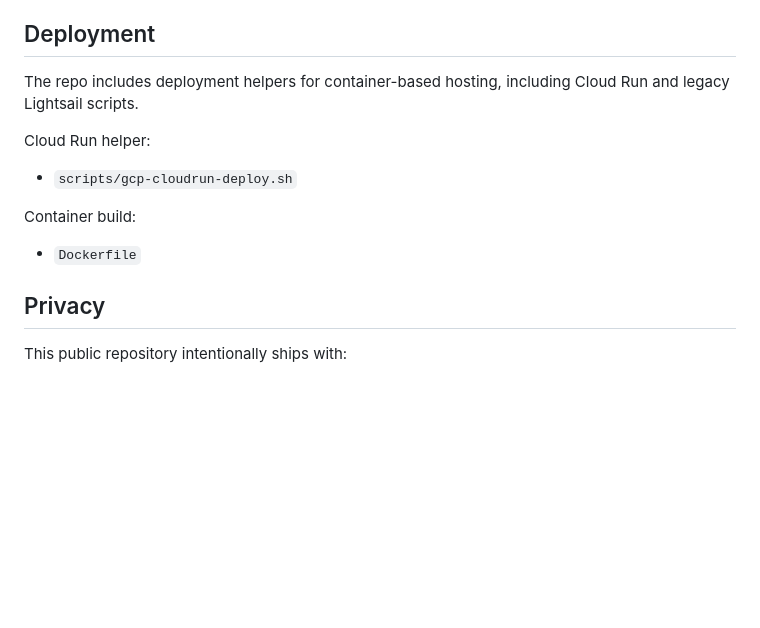
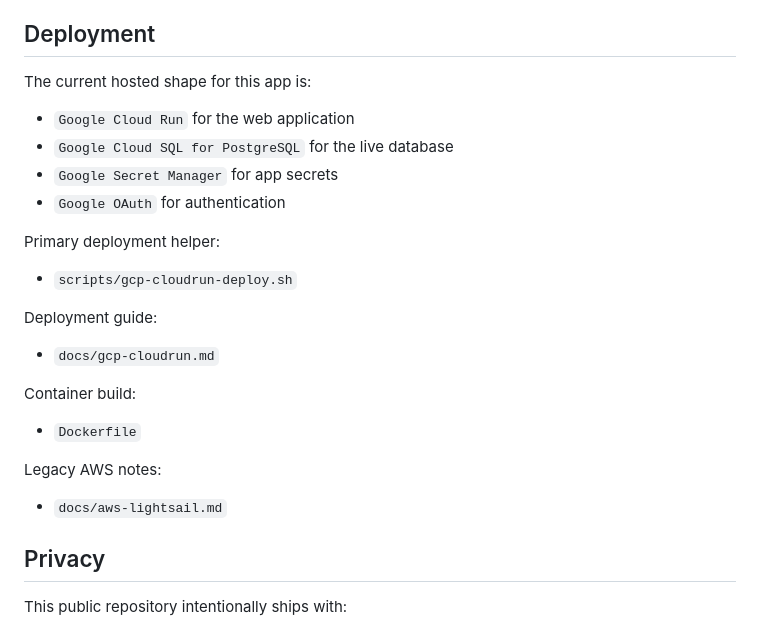
Before and after one commit to stoveruk-collab/personal-finance, a Markdown page: README.md, the part around the change. GitHub-like rendering; blank space fills up the shorter version.

Commit message:
Document GCP deployment

```diff
--- a/README.md
+++ b/README.md
@@ -106,15 +106,28 @@ The repository includes safe sample files in `config/` that you can replace with
 
 ## Deployment
 
-The repo includes deployment helpers for container-based hosting, including Cloud Run and legacy Lightsail scripts.
+The current hosted shape for this app is:
 
-Cloud Run helper:
+- `Google Cloud Run` for the web application
+- `Google Cloud SQL for PostgreSQL` for the live database
+- `Google Secret Manager` for app secrets
+- `Google OAuth` for authentication
+
+Primary deployment helper:
 
 - `scripts/gcp-cloudrun-deploy.sh`
+
+Deployment guide:
+
+- `docs/gcp-cloudrun.md`
 
 Container build:
 
 - `Dockerfile`
+
+Legacy AWS notes:
+
+- `docs/aws-lightsail.md`
 
 ## Privacy
 
```
Also changed, not shown: docs/gcp-cloudrun.md (added, +102 -0 lines).
